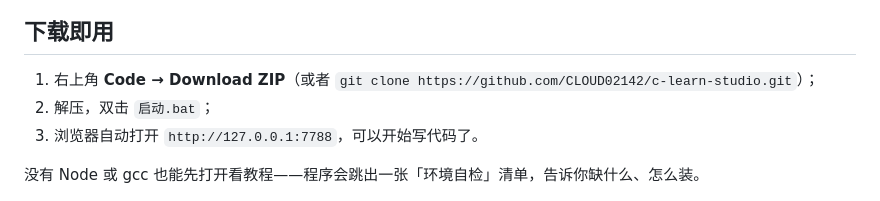
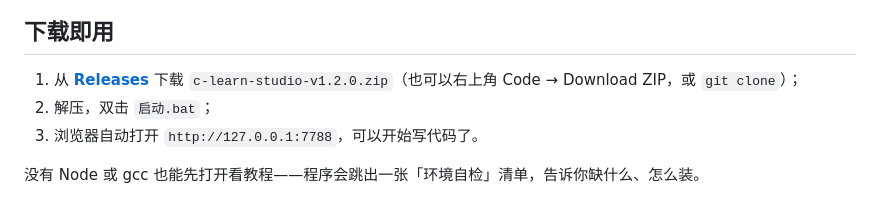
Before and after one commit to CLOUD02142/c-learn-studio, a Markdown page: README.md, the part around the change. Drawn GitHub-style.

Commit message:
docs: 下载入口改为 Releases

```diff
--- a/README.md
+++ b/README.md
@@ -13,7 +13,7 @@
 
 ## 下载即用
 
-1. 右上角 **Code → Download ZIP**（或者 `git clone https://github.com/CLOUD02142/c-learn-studio.git`）；
+1. 从 [**Releases**](https://github.com/CLOUD02142/c-learn-studio/releases/latest) 下载 `c-learn-studio-v1.2.0.zip`（也可以右上角 Code → Download ZIP，或 `git clone`）；
 2. 解压，双击 `启动.bat`；
 3. 浏览器自动打开 `http://127.0.0.1:7788`，可以开始写代码了。
 
```
